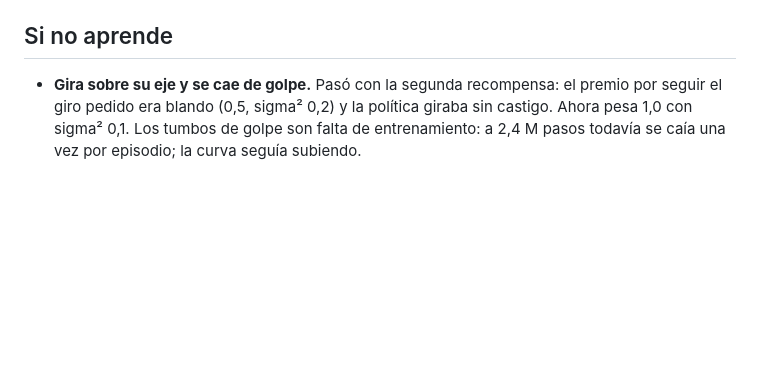
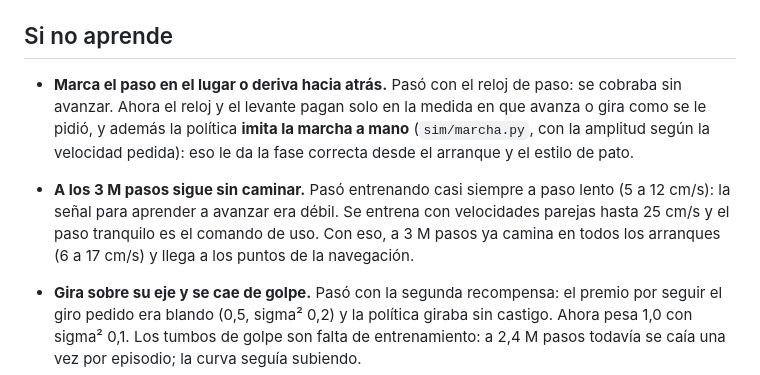
Before and after one commit to liacson-ops/3d-pato-criollo, a Markdown page: rl/README.md, the part around the change. GitHub-like rendering; blank space fills up the shorter version.

Commit message:
rl/README: lecciones de la marcha natural (imitación y distribución de velocidades)
Co-Authored-By: Claude Fable 5.1 <noreply@anthropic.com>
Claude-Session: https://claude.ai/code/session_01CqjVP1fZynGSq8jL9ndNrt

```diff
--- a/rl/README.md
+++ b/rl/README.md
@@ -122,6 +122,8 @@ Alternativas: soltar el torque al caer y pedir ayuda con un "cuac" (barato, es l
 
 ## Si no aprende
 
+- **Marca el paso en el lugar o deriva hacia atrás.** Pasó con el reloj de paso: se cobraba sin avanzar. Ahora el reloj y el levante pagan solo en la medida en que avanza o gira como se le pidió, y además la política **imita la marcha a mano** (`sim/marcha.py`, con la amplitud según la velocidad pedida): eso le da la fase correcta desde el arranque y el estilo de pato.
+- **A los 3 M pasos sigue sin caminar.** Pasó entrenando casi siempre a paso lento (5 a 12 cm/s): la señal para aprender a avanzar era débil. Se entrena con velocidades parejas hasta 25 cm/s y el paso tranquilo es el comando de uso. Con eso, a 3 M pasos ya camina en todos los arranques (6 a 17 cm/s) y llega a los puntos de la navegación.
 - **Gira sobre su eje y se cae de golpe.** Pasó con la segunda recompensa: el premio por seguir el giro pedido era blando (0,5, sigma² 0,2) y la política giraba sin castigo. Ahora pesa 1,0 con sigma² 0,1. Los tumbos de golpe son falta de entrenamiento: a 2,4 M pasos todavía se caía una vez por episodio; la curva seguía subiendo.
 - **Salta en el lugar en vez de caminar.** Pasó en la primera corrida: la recompensa por estar vivo, por "velocidad lateral cero" y por "giro cero" sumaban más quieto que caminando, y el premio al tiempo en el aire valía con los dos pies a la vez. La recompensa actual (`rl/entorno.py`) paga avanzar de forma lineal, solo premia el tiempo en el aire con un pie apoyado y penaliza volar y rebotar. Si vuelve a pasar, subí `avance` o bajá `vivo`.
 
```
